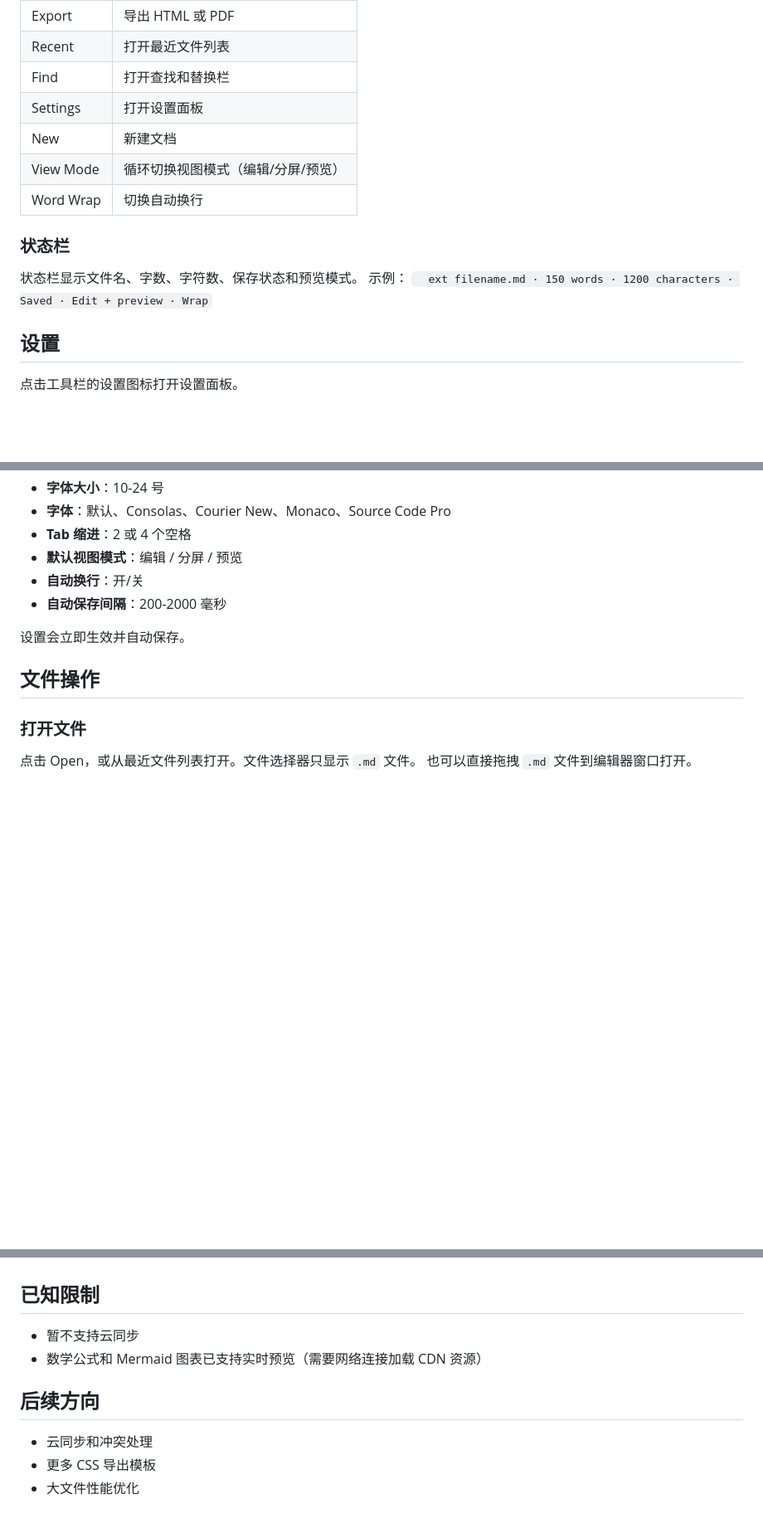
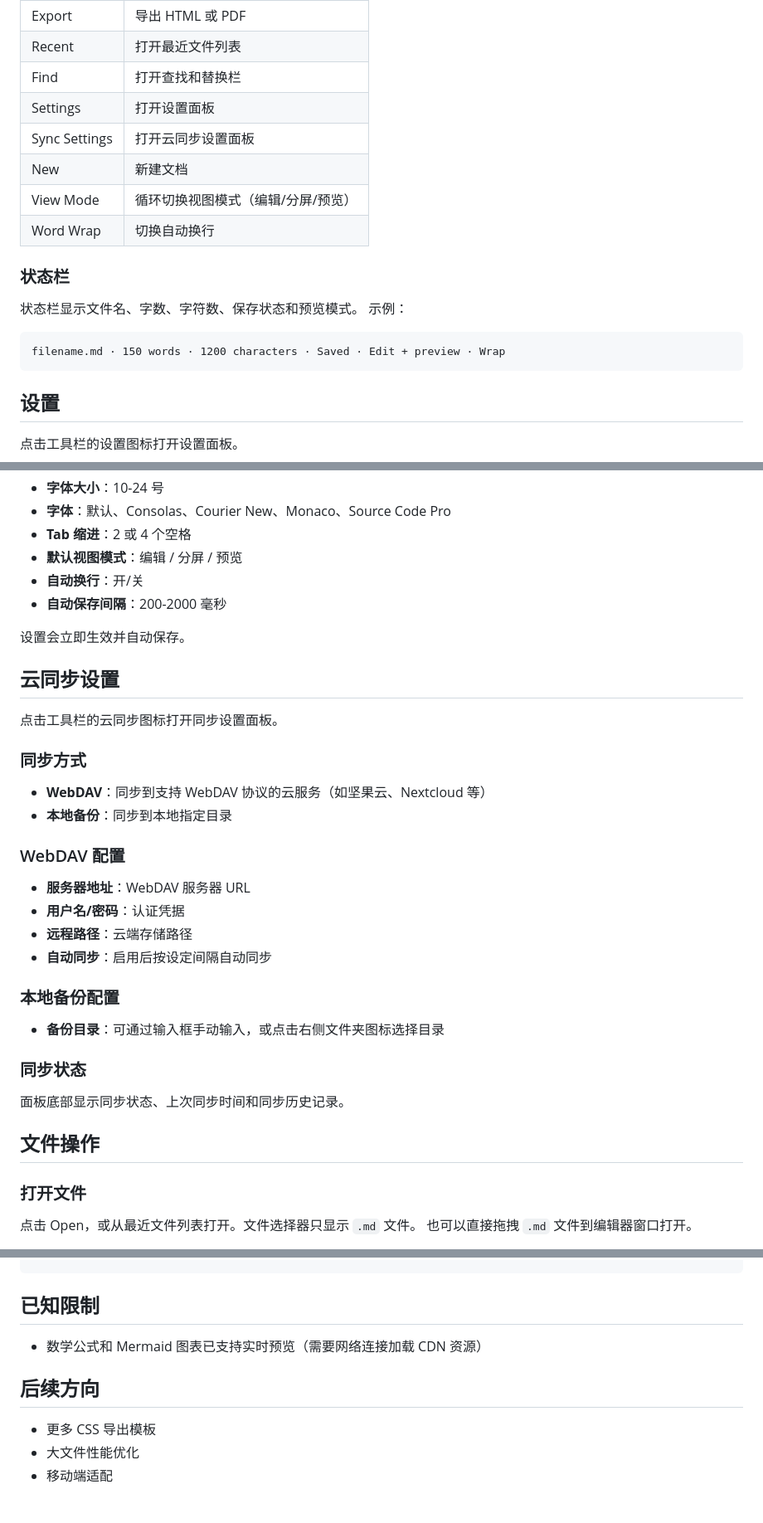
Before and after one commit to MingQiangChen/markdown_editor55, a Markdown page: docs/project_manual.md, 3 parts joined by grey strips. Shown at 83% size. Drawn GitHub-style; blank space fills up the shorter version.

````diff
--- a/docs/project_manual.md
+++ b/docs/project_manual.md
@@ -152,6 +138,7 @@ flutter run -d windows
 | Recent | 打开最近文件列表 |
 | Find | 打开查找和替换栏 |
 | Settings | 打开设置面板 |
+| Sync Settings | 打开云同步设置面板 |
 | New | 新建文档 |
 | View Mode | 循环切换视图模式（编辑/分屏/预览） |
 | Word Wrap | 切换自动换行 |
@@ -160,10 +147,9 @@ flutter run -d windows
 
 状态栏显示文件名、字数、字符数、保存状态和预览模式。
 示例：
-`	ext
+```text
 filename.md · 150 words · 1200 characters · Saved · Edit + preview · Wrap
-`
-
+```
 
 ## 设置
 
@@ -178,6 +164,26 @@ filename.md · 150 words · 1200 characters · Saved · Edit + preview · Wrap
 - **自动保存间隔**：200-2000 毫秒
 
 设置会立即生效并自动保存。
+
+## 云同步设置
+
+点击工具栏的云同步图标打开同步设置面板。
+
+### 同步方式
+- **WebDAV**：同步到支持 WebDAV 协议的云服务（如坚果云、Nextcloud 等）
+- **本地备份**：同步到本地指定目录
+
+### WebDAV 配置
+- **服务器地址**：WebDAV 服务器 URL
+- **用户名/密码**：认证凭据
+- **远程路径**：云端存储路径
+- **自动同步**：启用后按设定间隔自动同步
+
+### 本地备份配置
+- **备份目录**：可通过输入框手动输入，或点击右侧文件夹图标选择目录
+
+### 同步状态
+面板底部显示同步状态、上次同步时间和同步历史记录。
 
 ## 文件操作
 
@@ -266,13 +274,12 @@ Web: localStorage key qlaw_markdown.recent
 dart format lib test
 flutter analyze
 flutter test
-`
+```
 
 ## 已知限制
-- 暂不支持云同步
 - 数学公式和 Mermaid 图表已支持实时预览（需要网络连接加载 CDN 资源）
 
 ## 后续方向
-- 云同步和冲突处理
 - 更多 CSS 导出模板
 - 大文件性能优化
+- 移动端适配
````
Also changed, not shown: other parts of docs/project_manual.md (+21 -33 lines), README.md (+4 -1 lines).
